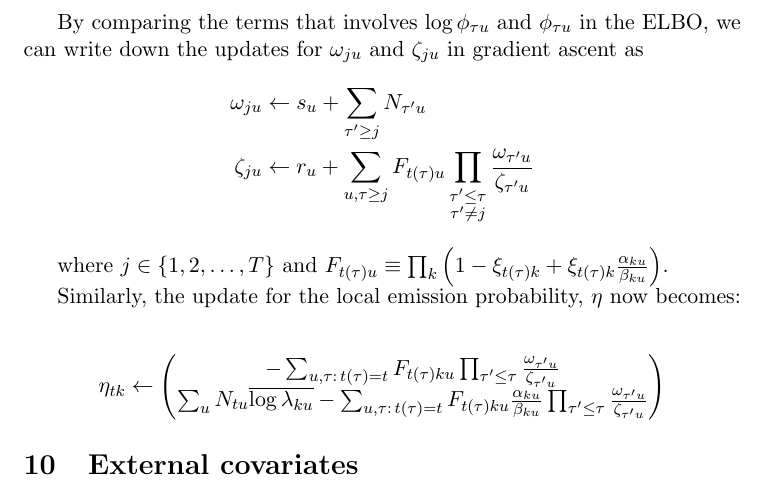
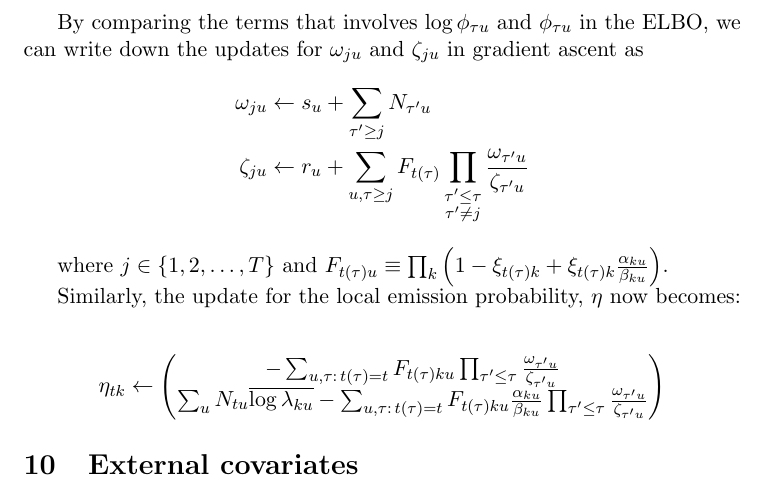
Before and after one commit to pearsonlab/spiketopics, a LaTeX document (docs/notes/gamma_poisson_notes.tex): part of page 11 of 27, cut so that both start at the same text. Compiled offline with pdfLaTeX.

Commit message:
Fix minor typos and subscripts

```diff
--- a/docs/notes/gamma_poisson_notes.tex
+++ b/docs/notes/gamma_poisson_notes.tex
@@ -331,7 +331,7 @@ Assume that the correlation over all natural time is always present. Therefore,
 By comparing the terms that involves $\log \phi_{\tau u}$ and $\phi_{\tau u}$ in the ELBO, we can write down the updates for $\omega_{j u}$ and $\zeta_{j u}$ in gradient ascent as
 \begin{align*}
     \omega_{j u} &\leftarrow s_u + \sum_{\tau' \ge j} N_{\tau' u} \\
-    \zeta_{j u} &\leftarrow r_u + \sum_{u, \tau \ge j} F_{t(\tau)u} \prod_{\substack{\tau' \le \tau \\ \tau' \ne j}} \frac{\omega_{\tau' u}}{\zeta_{\tau' u}}
+    \zeta_{j u} &\leftarrow r_u + \sum_{u, \tau \ge j} F_{t(\tau)} \prod_{\substack{\tau' \le \tau \\ \tau' \ne j}} \frac{\omega_{\tau' u}}{\zeta_{\tau' u}}
 \end{align*}
 
 where $j \in \{1, 2, \ldots, T \}$ and $F_{t(\tau)u} \equiv \prod_k \left( 1 - \xi_{t(\tau)k} + \xi_{t(\tau)k} \frac{\alpha_{ku}}{\beta_{ku}} \right)$.
```
